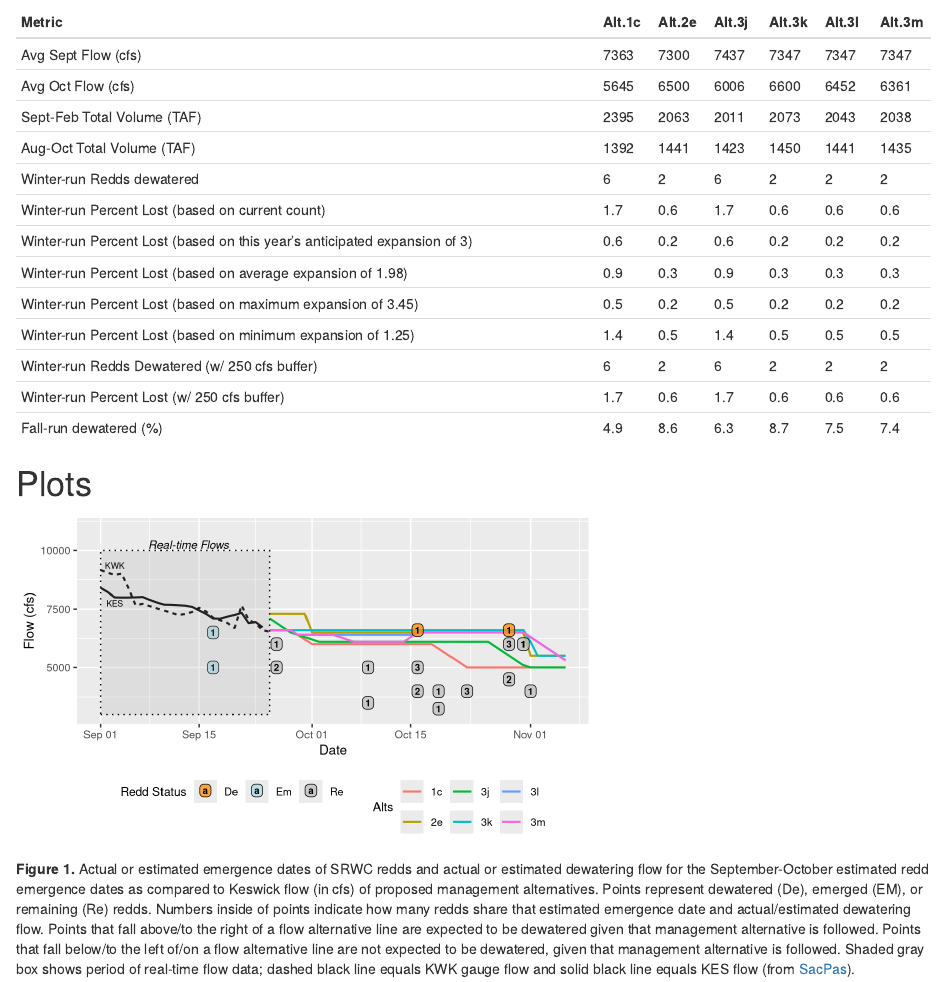
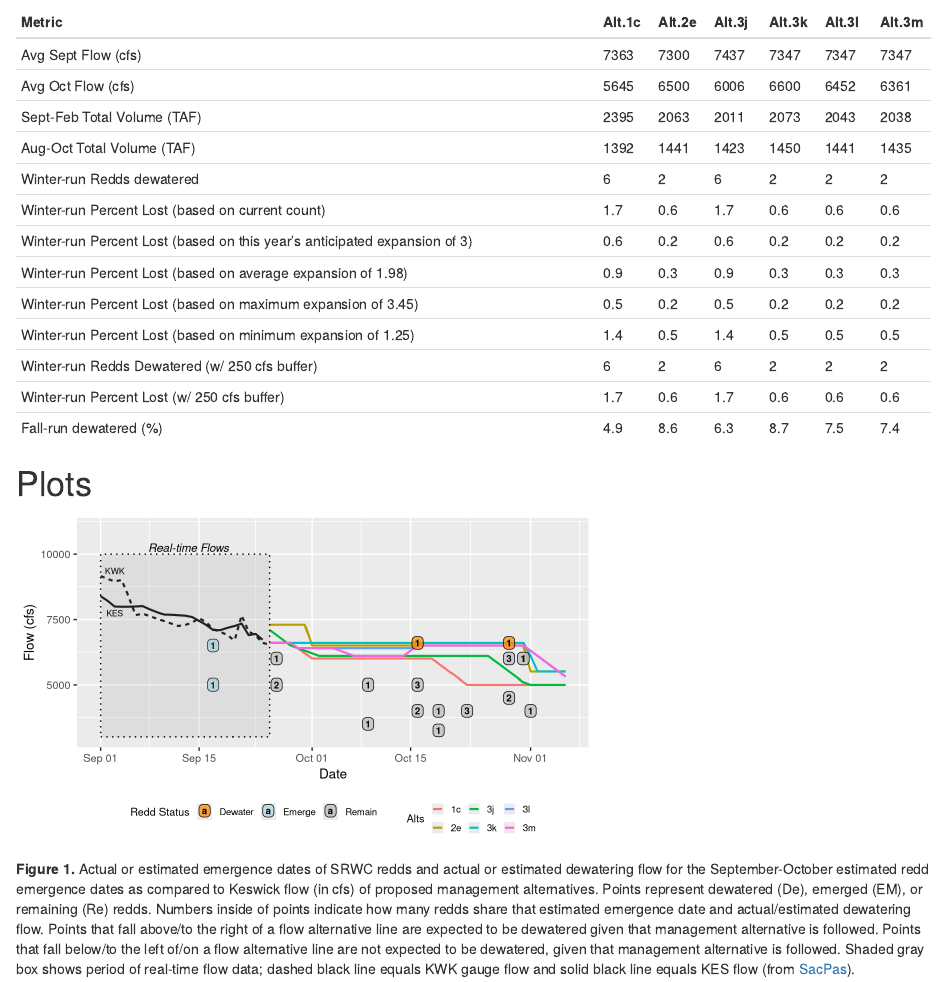
Before and after one commit to BDO-Science/Fall_Flow_Redd_Dewatering, an R Markdown document (Real-time Estimates_Prelim_automated_v3.Rmd): the page in a window 1100 px wide, from 1150 px down. Rendered offline with R 4.5, knitr and Pandoc, with nearby package versions; some code elsewhere in the file could not run offline.

Commit message:
Legend sizing updates to graph

```diff
--- a/Real-time Estimates_Prelim_automated_v3.Rmd
+++ b/Real-time Estimates_Prelim_automated_v3.Rmd
@@ -375,11 +375,12 @@ ggplot() + geom_line(flows, mapping = aes(x = Date, y = Flow, color = Alts), siz
   xlim(min(as.Date('2023-09-01')), (max(reddsTable$Date) + 5)) +
   labs(x = 'Date', y = 'Flow (cfs)', fill = 'Redd Status') +
   theme(legend.position = 'bottom',
-        legend.text = element_text(size = 8),
+        legend.text = element_text(size = 7),
         axis.text = element_text(size = 8),
         axis.title = element_text(size = 10),
-        legend.title = element_text(size = 9)) +
-  scale_fill_manual(labels = c('De', 'Em', 'Re'), values = c('darkorange', 'lightblue', 'grey')) +
+        legend.title = element_text(size = 8),
+        legend.key.size = unit(0.3, 'cm')) +
+  scale_fill_manual(labels = c('Dewater', 'Emerge', 'Remain'), values = c('darkorange', 'lightblue', 'grey')) +
   annotate(geom = 'rect', xmin = as.Date('2023-09-01'), xmax = max(todays_date),
            ymin = 3000, ymax = 10000, fill = 'darkgrey', color = 'black', alpha = 0.2, linetype = 'dotted') +
   annotate(geom = 'text', x = (mid + 0.5), y = 10250, size = 3,
```
